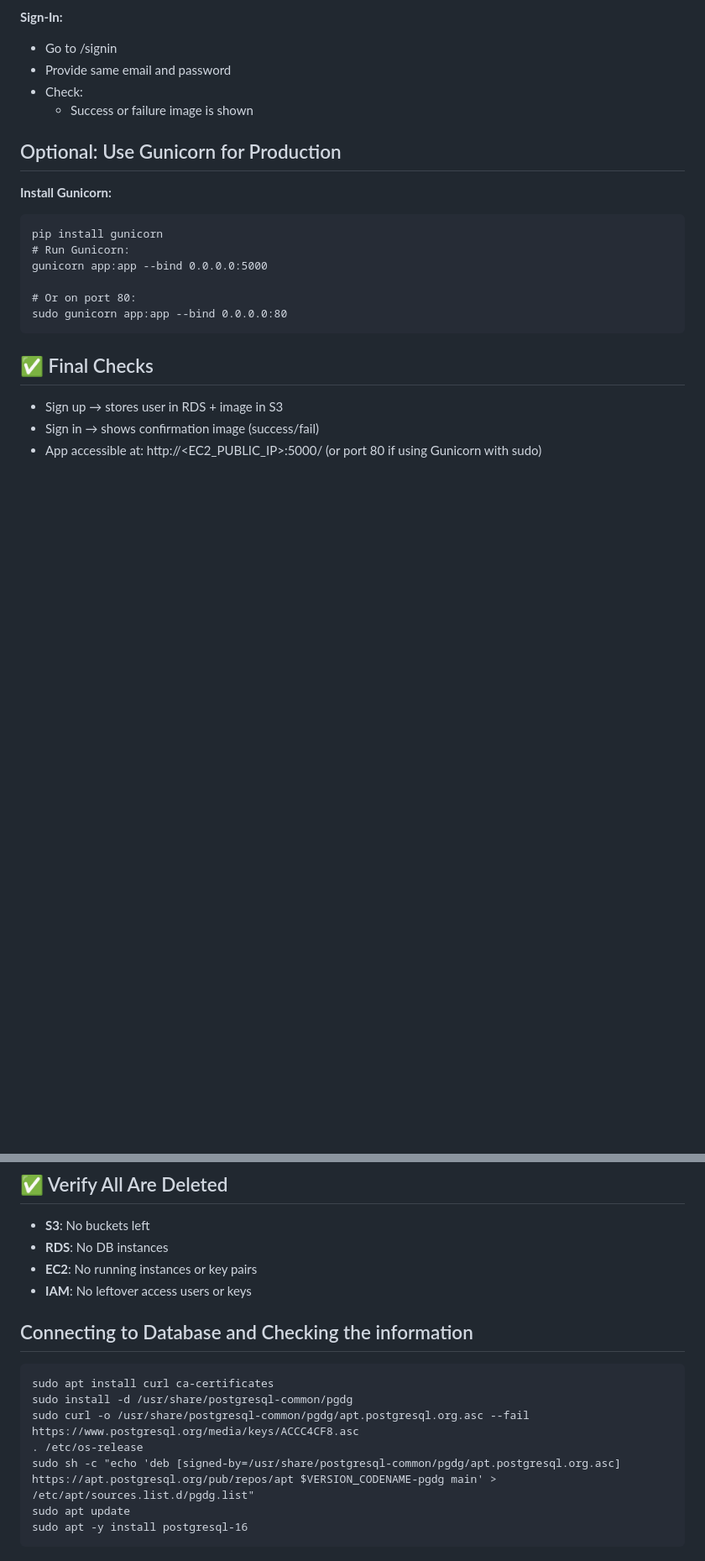
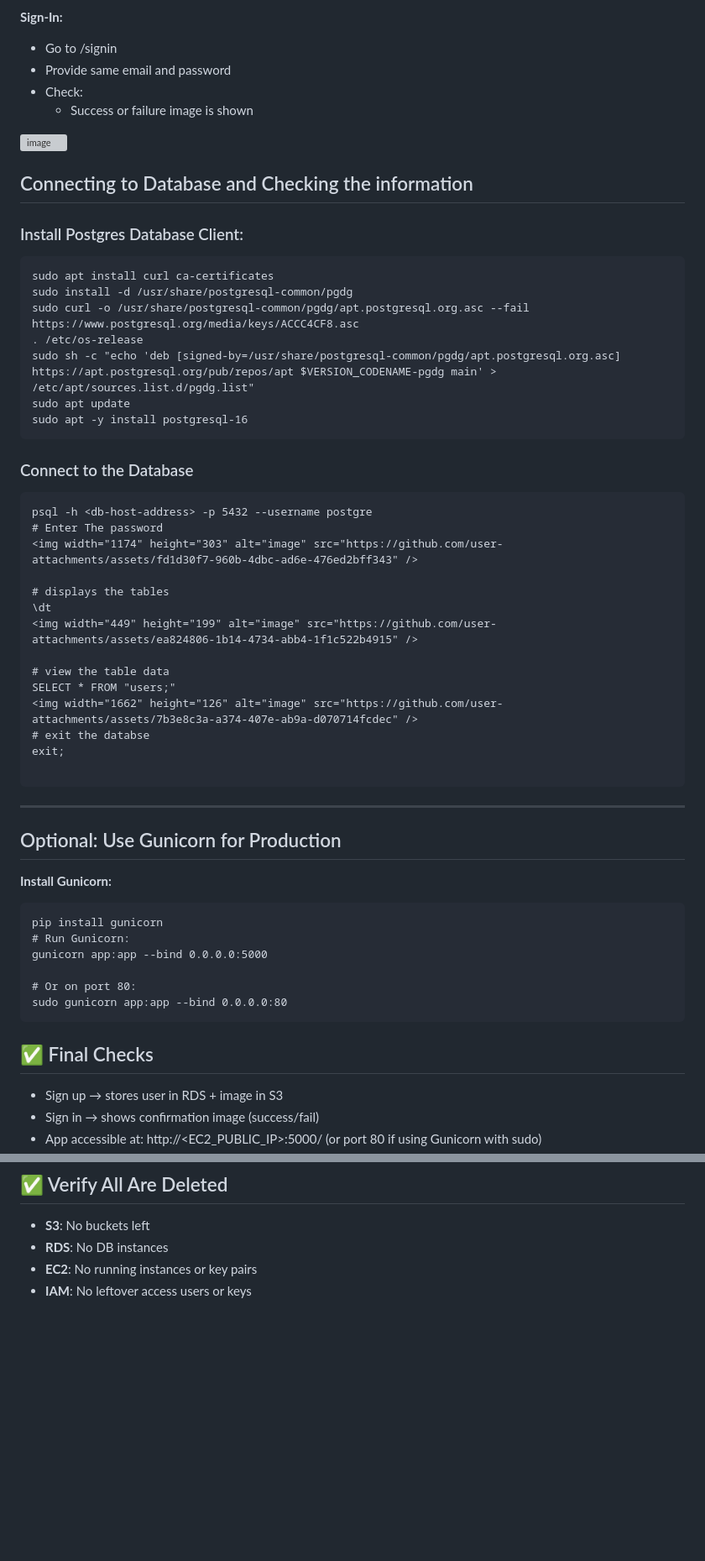
Before and after one commit to muralialakuntla3/ec2-s3-rds, a Markdown page: README.md, 2 parts joined by grey strips. Shown: that part at 84% size. Drawn GitHub-style; blank space fills up the shorter version; grey boxes are pictures that could not be loaded.

````diff
--- a/README.md
+++ b/README.md
@@ -96,6 +98,40 @@ python3 app.py
 - Provide same email and password
 - Check:
   - Success or failure image is shown
+
+<img width="668" height="348" alt="image" src="https://github.com/user-attachments/assets/aa37cb16-f14c-4089-84a8-0fe9989c4629" />
+
+
+## Connecting to Database and Checking the information
+### Install Postgres Database Client:
+```
+sudo apt install curl ca-certificates
+sudo install -d /usr/share/postgresql-common/pgdg
+sudo curl -o /usr/share/postgresql-common/pgdg/apt.postgresql.org.asc --fail https://www.postgresql.org/media/keys/ACCC4CF8.asc
+. /etc/os-release
+sudo sh -c "echo 'deb [signed-by=/usr/share/postgresql-common/pgdg/apt.postgresql.org.asc] https://apt.postgresql.org/pub/repos/apt $VERSION_CODENAME-pgdg main' > /etc/apt/sources.list.d/pgdg.list"
+sudo apt update
+sudo apt -y install postgresql-16
+```
+### Connect to the Database
+```
+psql -h <db-host-address> -p 5432 --username postgre
+# Enter The password
+<img width="1174" height="303" alt="image" src="https://github.com/user-attachments/assets/fd1d30f7-960b-4dbc-ad6e-476ed2bff343" />
+
+# displays the tables
+\dt
+<img width="449" height="199" alt="image" src="https://github.com/user-attachments/assets/ea824806-1b14-4734-abb4-1f1c522b4915" />
+
+# view the table data
+SELECT * FROM "users;"
+<img width="1662" height="126" alt="image" src="https://github.com/user-attachments/assets/7b3e8c3a-a374-407e-ab9a-d070714fcdec" />
+# exit the databse
+exit;
+
+```
+-----------------------------------------------------------------------------------
+
 ## Optional: Use Gunicorn for Production
 **Install Gunicorn:**
 ```
@@ -165,14 +201,3 @@ sudo gunicorn app:app --bind 0.0.0.0:80
 - **RDS**: No DB instances
 - **EC2**: No running instances or key pairs
 - **IAM**: No leftover access users or keys
-
-## Connecting to Database and Checking the information
-```
-sudo apt install curl ca-certificates
-sudo install -d /usr/share/postgresql-common/pgdg
-sudo curl -o /usr/share/postgresql-common/pgdg/apt.postgresql.org.asc --fail https://www.postgresql.org/media/keys/ACCC4CF8.asc
-. /etc/os-release
-sudo sh -c "echo 'deb [signed-by=/usr/share/postgresql-common/pgdg/apt.postgresql.org.asc] https://apt.postgresql.org/pub/repos/apt $VERSION_CODENAME-pgdg main' > /etc/apt/sources.list.d/pgdg.list"
-sudo apt update
-sudo apt -y install postgresql-16
-```
````
Also changed, not shown: other parts of README.md (+2 -0 lines).
